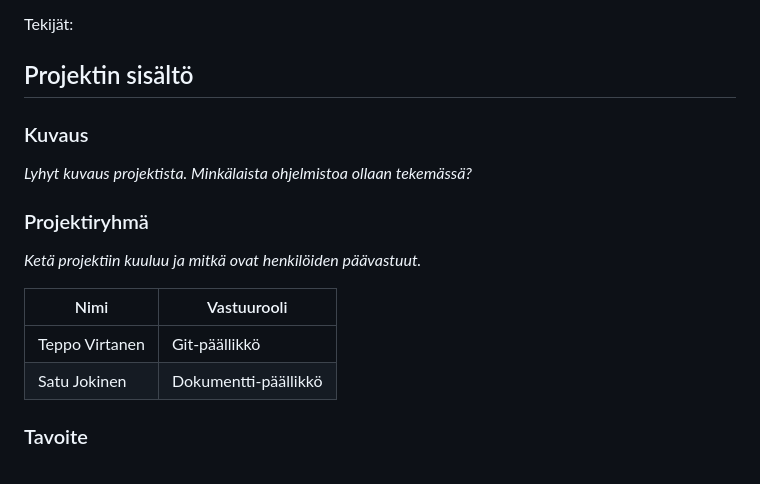
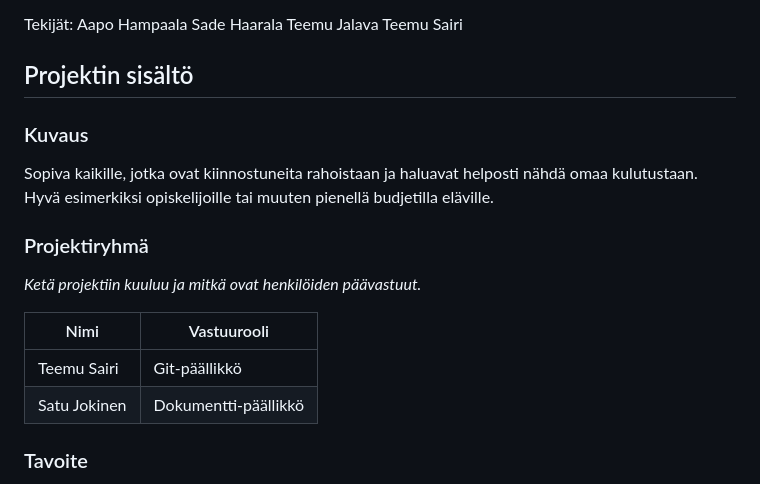
Before and after one commit to jamktiko/Budjettilaskuri, a Markdown page: projektisuunnitelma.md, the part around one of its changes. Rendered like a GitHub page.

Commit message:
alkumuokkailua projektisuunnitelmaan
Updated project details and team roles in the project plan.

```diff
--- a/projektisuunnitelma.md
+++ b/projektisuunnitelma.md
@@ -22,11 +22,18 @@
 
 Tekijät:
+Aapo Hampaala
+Sade Haarala
+Teemu Jalava
+Teemu Sairi
 
 ## Projektin sisältö
 
 ### Kuvaus
 
-_Lyhyt kuvaus projektista. Minkälaista ohjelmistoa ollaan tekemässä?_
+Sopiva kaikille, jotka ovat kiinnostuneita rahoistaan ja
+haluavat helposti nähdä omaa kulutustaan. Hyvä
+esimerkiksi opiskelijoille tai muuten pienellä budjetilla
+eläville.
 
 ### Projektiryhmä
 
@@ -34,7 +41,7 @@ _Ketä projektiin kuuluu ja mitkä ovat henkilöiden päävastuut._
 
 | Nimi           | Vastuurooli          |
 | -------------- | -------------------- |
-| Teppo Virtanen | Git-päällikkö        |
+| Teemu Sairi    | Git-päällikkö        |
 | Satu Jokinen   | Dokumentti-päällikkö |
 
 ### Tavoite
```
Also changed, not shown: other parts of projektisuunnitelma.md (+2 -2 lines).
